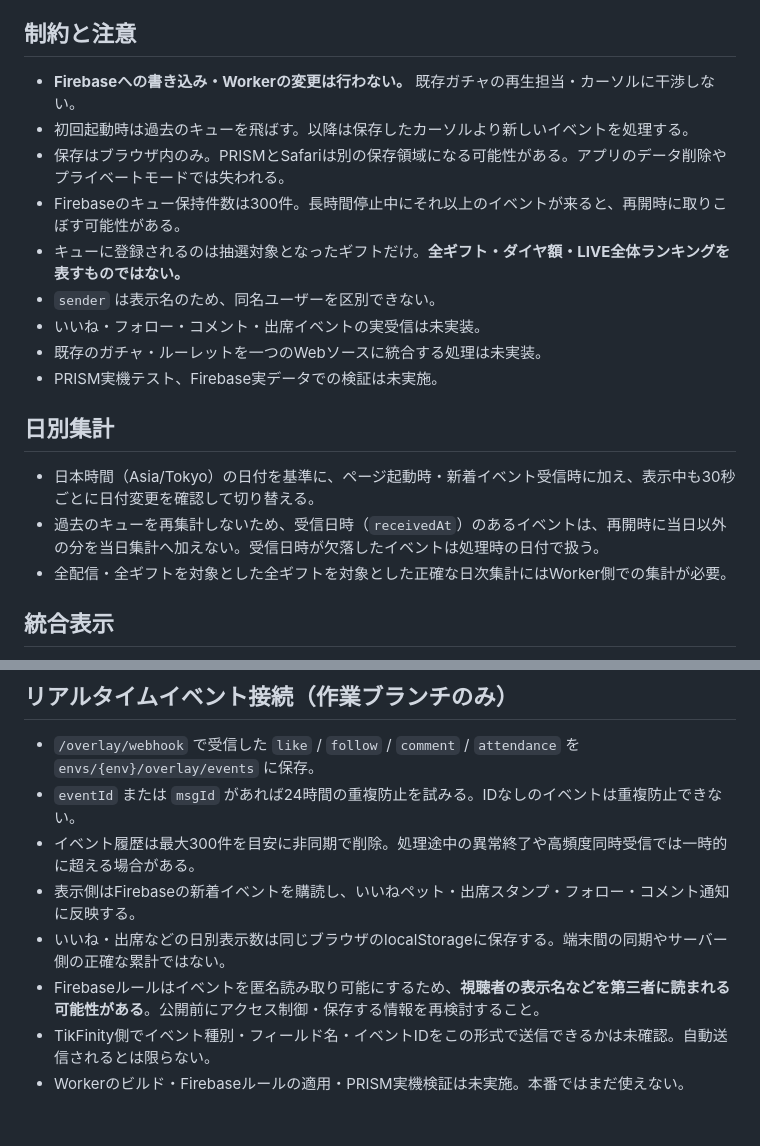
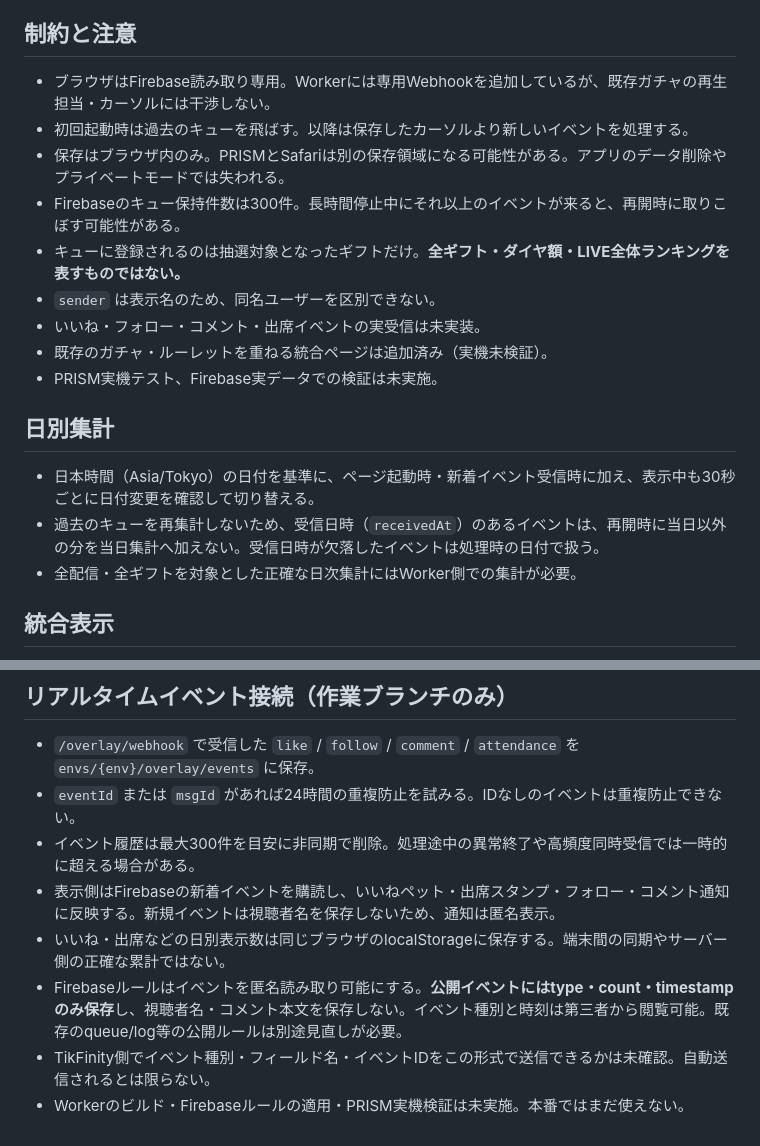
Before and after one commit to Ram1x7/tikfinity-minigame, a Markdown page: overlay/README.md, 2 parts joined by grey strips. Rendered like a GitHub page.

Commit message:
docs: update privacy-safe event feed and current integration status

```diff
--- a/overlay/README.md
+++ b/overlay/README.md
@@ -16,20 +16,20 @@ PRISM LIVEのWebソースは1080×1920を推奨。背景は透明。
 - デモ表示、いいねペット・出席スタンプのプレースホルダー
 
 ## 制約と注意
-- **Firebaseへの書き込み・Workerの変更は行わない。** 既存ガチャの再生担当・カーソルに干渉しない。
+- ブラウザはFirebase読み取り専用。Workerには専用Webhookを追加しているが、既存ガチャの再生担当・カーソルには干渉しない。
 - 初回起動時は過去のキューを飛ばす。以降は保存したカーソルより新しいイベントを処理する。
 - 保存はブラウザ内のみ。PRISMとSafariは別の保存領域になる可能性がある。アプリのデータ削除やプライベートモードでは失われる。
 - Firebaseのキュー保持件数は300件。長時間停止中にそれ以上のイベントが来ると、再開時に取りこぼす可能性がある。
 - キューに登録されるのは抽選対象となったギフトだけ。**全ギフト・ダイヤ額・LIVE全体ランキングを表すものではない。**
 - `sender` は表示名のため、同名ユーザーを区別できない。
 - いいね・フォロー・コメント・出席イベントの実受信は未実装。
-- 既存のガチャ・ルーレットを一つのWebソースに統合する処理は未実装。
+- 既存のガチャ・ルーレットを重ねる統合ページは追加済み（実機未検証）。
 - PRISM実機テスト、Firebase実データでの検証は未実施。
 
 ## 日別集計
 - 日本時間（Asia/Tokyo）の日付を基準に、ページ起動時・新着イベント受信時に加え、表示中も30秒ごとに日付変更を確認して切り替える。
 - 過去のキューを再集計しないため、受信日時（`receivedAt`）のあるイベントは、再開時に当日以外の分を当日集計へ加えない。受信日時が欠落したイベントは処理時の日付で扱う。
-- 全配信・全ギフトを対象とした全ギフトを対象とした正確な日次集計にはWorker側での集計が必要。
+- 全配信・全ギフトを対象とした正確な日次集計にはWorker側での集計が必要。
 
 ## 統合表示
 - `overlay/combined.html?env=prod` : 既存ガチャ・ルーレットとオーバーレイを1つのブラウザソースに重ねる（実機未検証）。
@@ -70,8 +70,8 @@ PRISM LIVEのWebソースは1080×1920を推奨。背景は透明。
 - `/overlay/webhook` で受信した `like` / `follow` / `comment` / `attendance` を `envs/{env}/overlay/events` に保存。
 - `eventId` または `msgId` があれば24時間の重複防止を試みる。IDなしのイベントは重複防止できない。
 - イベント履歴は最大300件を目安に非同期で削除。処理途中の異常終了や高頻度同時受信では一時的に超える場合がある。
-- 表示側はFirebaseの新着イベントを購読し、いいねペット・出席スタンプ・フォロー・コメント通知に反映する。
+- 表示側はFirebaseの新着イベントを購読し、いいねペット・出席スタンプ・フォロー・コメント通知に反映する。新規イベントは視聴者名を保存しないため、通知は匿名表示。
 - いいね・出席などの日別表示数は同じブラウザのlocalStorageに保存する。端末間の同期やサーバー側の正確な累計ではない。
-- Firebaseルールはイベントを匿名読み取り可能にするため、**視聴者の表示名などを第三者に読まれる可能性がある**。公開前にアクセス制御・保存する情報を再検討すること。
+- Firebaseルールはイベントを匿名読み取り可能にする。**公開イベントにはtype・count・timestampのみ保存**し、視聴者名・コメント本文を保存しない。イベント種別と時刻は第三者から閲覧可能。既存のqueue/log等の公開ルールは別途見直しが必要。
 - TikFinity側でイベント種別・フィールド名・イベントIDをこの形式で送信できるかは未確認。自動送信されるとは限らない。
 - Workerのビルド・Firebaseルールの適用・PRISM実機検証は未実施。本番ではまだ使えない。
```
